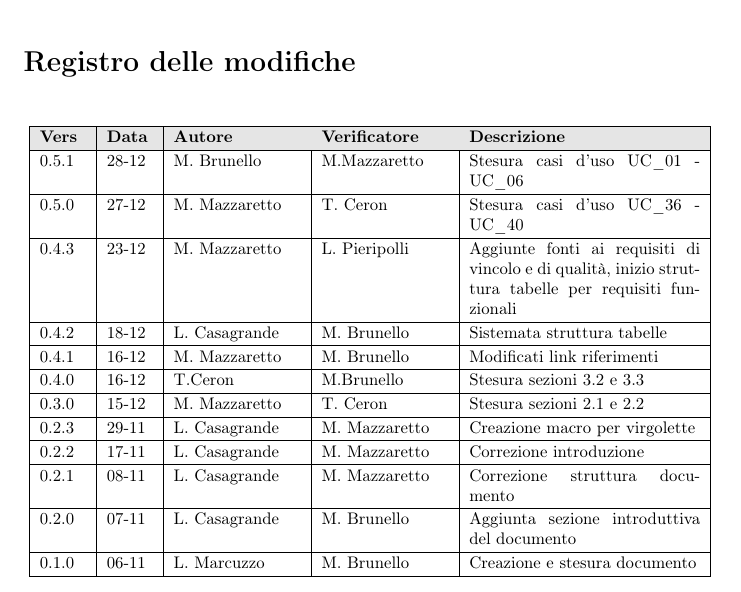
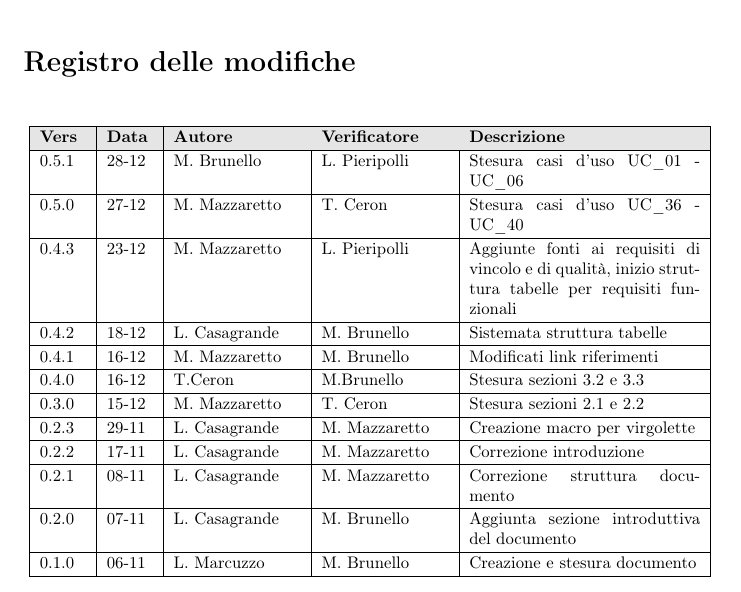
Before and after one commit to NullPointersGroup/Documentazione, a LaTeX document (src/RTB/Documenti Esterni/Analisi dei Requisiti/Analisi_dei_Requisiti.tex, which reads src/RTB/Documenti Esterni/Analisi dei Requisiti/content/modifiche.tex): part of page 2 of 44, cut so that both start at the same text. Compiled offline with pdfLaTeX.

Commit message:
piccole modifiche

```diff
--- a/src/RTB/Documenti Esterni/Analisi dei Requisiti/content/modifiche.tex
+++ b/src/RTB/Documenti Esterni/Analisi dei Requisiti/content/modifiche.tex
@@ -9,7 +9,7 @@
 		\rowcolor[gray]{0.9}
 		\textbf{Vers} & \textbf{Data} & \textbf{Autore} & \textbf{Verificatore} & \textbf{Descrizione} \\
 		\hline
-		0.5.1 & 28-12 & M. Brunello & M.Mazzaretto & Stesura casi d'uso UC\_01 - UC\_06 \\
+		0.5.1 & 28-12 & M. Brunello & L. Pieripolli & Stesura casi d'uso UC\_01 - UC\_06 \\
 		\hline
 		0.5.0 & 27-12 & M. Mazzaretto & T. Ceron & Stesura casi d'uso UC\_36 - UC\_40 \\
 		\hline
```
Also changed, not shown: src/RTB/Documenti Esterni/Analisi dei Requisiti/Analisi_dei_Requisiti.pdf, 1 other file.
